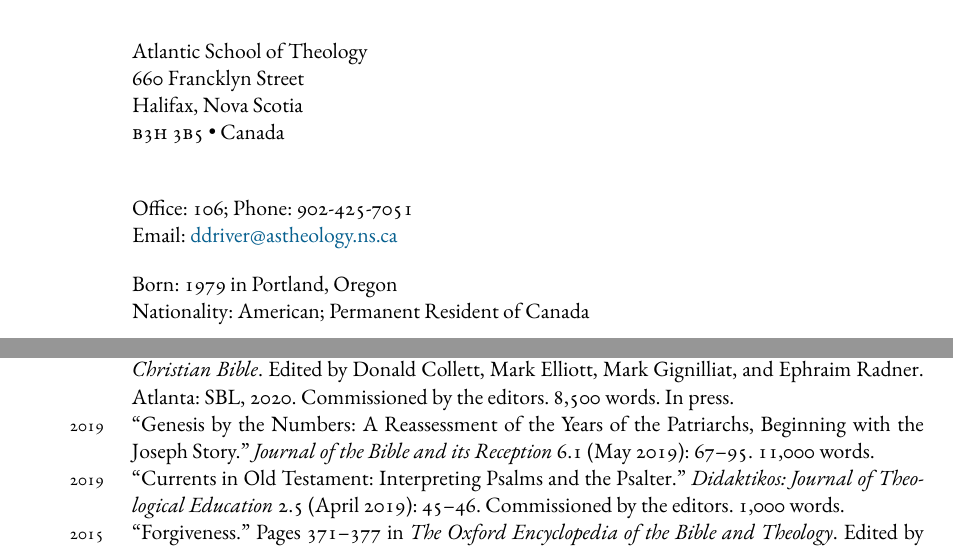
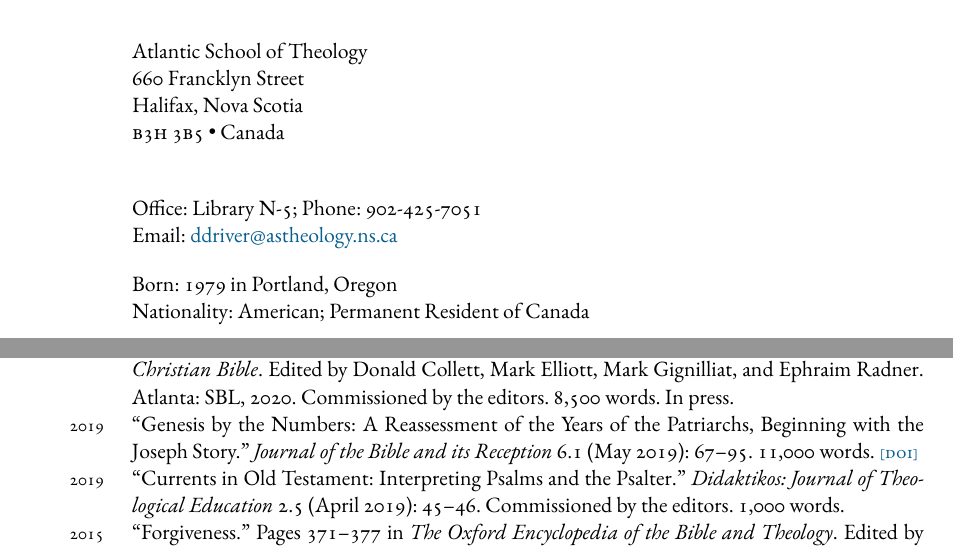
Before and after one commit to danieldriver/danieldriver.github.io, a LaTeX CV (assets/pdf/Driver_cv.tex): two parts of pages 1 and 2 of 5, joined at a grey line, cut so that both start at the same text. Compiled offline with XeLaTeX; a missing font is replaced by an installed copy or a similar font.

Commit message:
update CV for academic year end

```diff
--- a/assets/pdf/Driver_cv.tex
+++ b/assets/pdf/Driver_cv.tex
@@ -43,7 +43,7 @@
 \newcommand{\html}[1]{\href{#1}{\footnotesize\textsc{[html]}}}
 \newcommand{\pdf}[1]{\href{#1}{\footnotesize\textsc{[pdf]}}}
 \newcommand{\audio}[1]{\href{#1}{\footnotesize\textsc{[audio mp3]}}}
-\newcommand{\doi}[1]{\href{http://dx.doi.org/#1}{\footnotesize\textsc{[doi]}}}
+\newcommand{\doi}[1]{\href{https://doi.org/#1}{\footnotesize\textsc{[doi]}}}
 \newcommand{\smallprint}[1]{\fontspec{{Arno Pro}\fontsize{10pt}{13pt}\color{Gray}\selectfont #1}}%
 % ---- MARGIN YEARS
 \usepackage{marginnote}
@@ -89,7 +89,7 @@ Halifax, Nova Scotia\\
 \textsc{b3h 3b5} • Canada\\[1em]
 
 %
-Office: 106; Phone: 902-425-7051\\
+Office: Library N-5; Phone: 902-425-7051\\
 Email: \href{mailto:ddriver@astheology.ns.ca}{ddriver@astheology.ns.ca}\\[1em]
 %
 Born: 1979 in Portland, Oregon\\
@@ -243,6 +243,7 @@ Atlanta: SBL, 2020. Commissioned by the editors. 8,500 words. In press.
 ``Genesis by the Numbers: A Reassessment of the Years of the Patriarchs,
 Beginning with the Joseph Story.'' \emph{Journal of the Bible and its
 Reception} 6.1 (May 2019): 67–95. 11,000 words.
+\doi{10.1515/jbr-2019-1003}
 
 \years{2019}
 ``Currents in Old Testament: Interpreting Psalms and the Psalter.''
```
Also changed, not shown: assets/pdf/Driver_cv.pdf.
